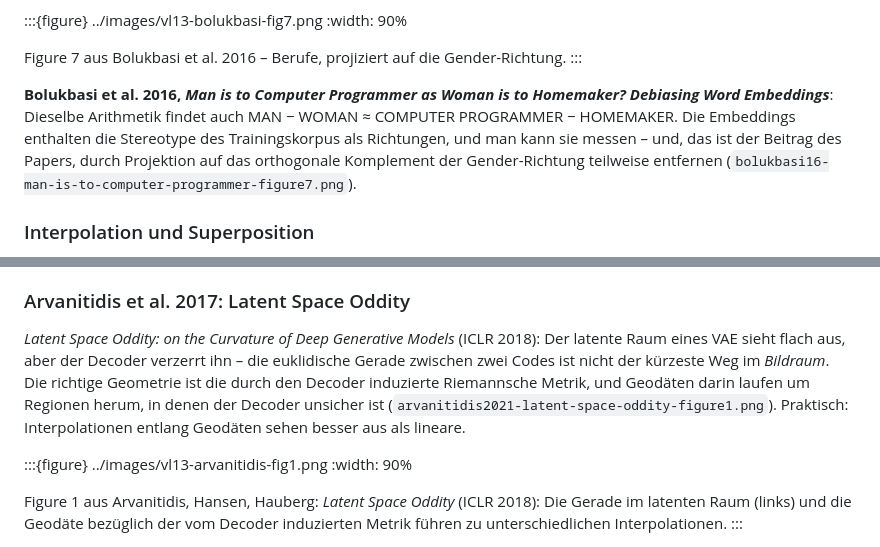
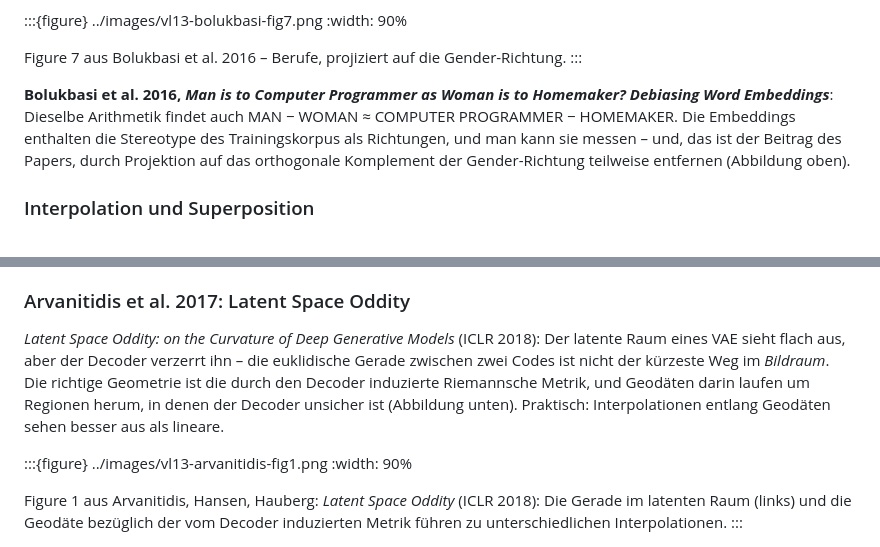
Before and after one commit to konradvoelkel/eidl-skript-mirror, a Markdown page: part-architekturen-anwendungen/23-latente-raeume.md, 2 parts joined by grey strips. GitHub-like rendering.

Commit message:
Zwei weitere verwaiste Bilddateinamen (Geschwister von F17)
Ein grep über das ganze Buch nach Dateinamen im Fließtext findet außer der Stelle in
Kapitel 12 noch zwei in 23-latente-raeume.md — und beide zeigen ebenfalls auf Dateien,
die es nicht gibt (bolukbasi16-…-figure7.png, arvanitidis2021-…-figure1.png). In beiden
Fällen steht die gemeinte Abbildung unmittelbar darüber bzw. darunter, mit
Bildunterschrift; der Verweis war also von Anfang an überflüssig.

Kapitel 23 ist noch nicht an der Reihe, aber es ist derselbe Griff, und danach ist der
grep leer.

Co-Authored-By: Claude Opus 5 <noreply@anthropic.com>

```diff
--- a/part-architekturen-anwendungen/23-latente-raeume.md
+++ b/part-architekturen-anwendungen/23-latente-raeume.md
@@ -31,7 +31,7 @@ Beziehungen zwischen Wörtern als parallele Richtungen im Vektorraum (schematisc
 Figure 7 aus Bolukbasi et al. 2016 – Berufe, projiziert auf die Gender-Richtung.
 :::
 
-**Bolukbasi et al. 2016, *Man is to Computer Programmer as Woman is to Homemaker? Debiasing Word Embeddings***: Dieselbe Arithmetik findet auch MAN − WOMAN ≈ COMPUTER PROGRAMMER − HOMEMAKER. Die Embeddings enthalten die Stereotype des Trainingskorpus als Richtungen, und man kann sie messen – und, das ist der Beitrag des Papers, durch Projektion auf das orthogonale Komplement der Gender-Richtung teilweise entfernen (`bolukbasi16-man-is-to-computer-programmer-figure7.png`).
+**Bolukbasi et al. 2016, *Man is to Computer Programmer as Woman is to Homemaker? Debiasing Word Embeddings***: Dieselbe Arithmetik findet auch MAN − WOMAN ≈ COMPUTER PROGRAMMER − HOMEMAKER. Die Embeddings enthalten die Stereotype des Trainingskorpus als Richtungen, und man kann sie messen – und, das ist der Beitrag des Papers, durch Projektion auf das orthogonale Komplement der Gender-Richtung teilweise entfernen (Abbildung oben).
 
 ### Interpolation und Superposition
 
@@ -80,7 +80,7 @@ Häufig wird zusätzlich zum $+\varepsilon$-Trick auch noch ein Summand zur Loss
 
 ### Arvanitidis et al. 2017: Latent Space Oddity
 
-*Latent Space Oddity: on the Curvature of Deep Generative Models* (ICLR 2018): Der latente Raum eines VAE sieht flach aus, aber der Decoder verzerrt ihn – die euklidische Gerade zwischen zwei Codes ist nicht der kürzeste Weg im *Bildraum*. Die richtige Geometrie ist die durch den Decoder induzierte Riemannsche Metrik, und Geodäten darin laufen um Regionen herum, in denen der Decoder unsicher ist (`arvanitidis2021-latent-space-oddity-figure1.png`). Praktisch: Interpolationen entlang Geodäten sehen besser aus als lineare.
+*Latent Space Oddity: on the Curvature of Deep Generative Models* (ICLR 2018): Der latente Raum eines VAE sieht flach aus, aber der Decoder verzerrt ihn – die euklidische Gerade zwischen zwei Codes ist nicht der kürzeste Weg im *Bildraum*. Die richtige Geometrie ist die durch den Decoder induzierte Riemannsche Metrik, und Geodäten darin laufen um Regionen herum, in denen der Decoder unsicher ist (Abbildung unten). Praktisch: Interpolationen entlang Geodäten sehen besser aus als lineare.
 
 :::{figure} ../images/vl13-arvanitidis-fig1.png
 :width: 90%
```
